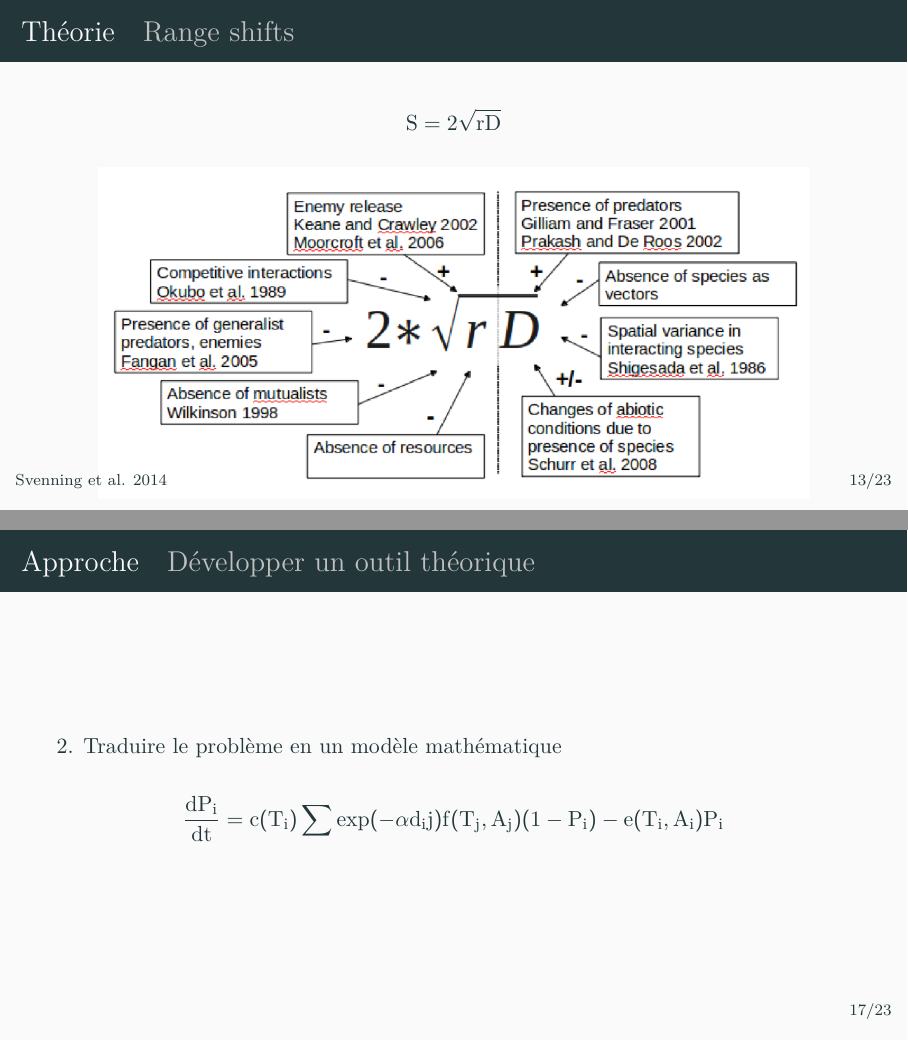
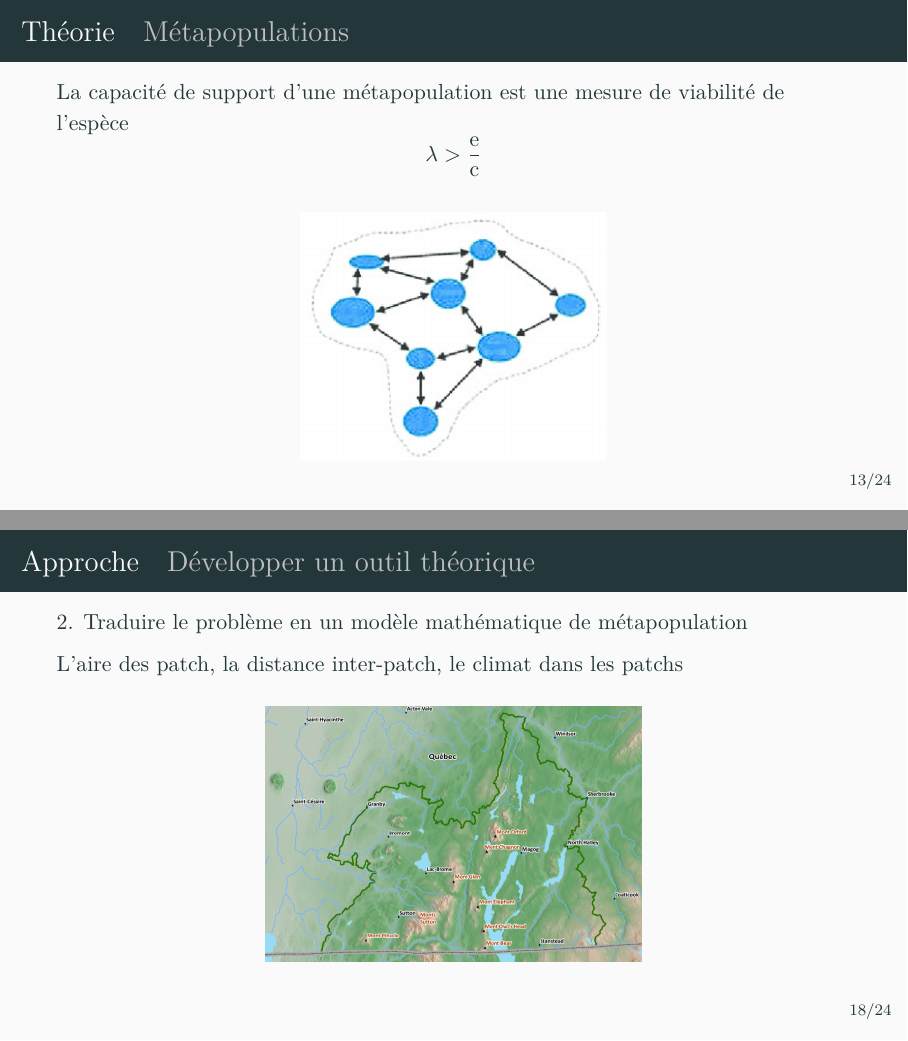
Before and after one commit to vcameron1/Talk_interactions, LaTeX slides (VC_Seminaire1_Msc.tex): pages 14 and 20 of 26 before the commit and pages 14 and 21 of 27 after it, joined at a grey line. Compiled offline with XeLaTeX; a missing font is replaced by an installed copy or a similar font.

Commit message:
Added to Metapop theory

```diff
--- a/VC_Seminaire1_Msc.tex
+++ b/VC_Seminaire1_Msc.tex
@@ -409,3 +416,18 @@ Les \textbf{interactions biotiques} sont d'importantes forces modulaires des lim
+\begin{frame}{Théorie\hskip 1em \mdseries{\textcolor{lightgray}{Métapopulations}}}
+
+  La \textbf{capacité de support} d'une métapopulation est une mesure de viabilité de l'espèce
+  $$\lambda > \frac{e}{c}$$
+  \begin{figure}
+    \includegraphics[width=.60\paperheight]{figs/metapop2.png}
+  \end{figure}
+
+\end{frame}
+
+%% La capacité de support est en quelque sorte une mesure du risque d'extinction de l'espèce; c'est une mesure de la structure de l'habitat (# patch, aire des patch; distances) tel qu'expérimenté par l'espèce sur sa persistence
+%% Intéressent pour mesurer l'impact d'un changement climatique sur une espèce à l'échelle régionale; différence dans la viabilité
+%% Intéressent pour mesurer l'impact des interactions sur la réponse espèce à l'échelle régionale; différence dans le risque d'extinction avant-après
+%% La capacité de support d'une métapopulation est l'équilibre entre les estinctions locales et les colonisations de patch vides
+%% Pour une métapopulation réaliste (spatiale) qui représente un paysage, la persistence est défénie par la structure du paysage
 
 %%%%%%%%%%%%%%%%%%%%%%%%%%%%%%%%%%%%%%%%%%%%%%%%%%%%%%%%%%%%%%%%%%%%%%%%%%%%%%%%%
 % % %
@@ -485,13 +507,24 @@ $$h(T) > \frac{e(T)}{c(T)}$$
 
 \begin{frame}{Approche\hskip 1em \mdseries{\textcolor{lightgray}{Développer un outil théorique}}}
 
-  2. Traduire le problème en un modèle mathématique
+  2. Traduire le problème en un modèle mathématique de métapopulation
 
-  \begin{equation*}
-    \frac{dP_i}{dt} = c(T_i) \sum{exp(-\alpha d_ij)} f(T_j,A_j)(1-P_i) - e(T_i,A_i)P_i
-  \end{equation*}
+  L'aire des patch, la distance inter-patch, le climat dans les patchs
+
+  %\begin{equation*}
+  %  \frac{dP_i}{dt} = c(T_i) \sum{exp(-\alpha d_ij)} f(T_j,A_j)(1-P_i) - e(T_i,A_i)P_i
+  %\end{equation*}
+
+  \begin{figure}
+    \includegraphics[height=.50\paperheight]{figs/appalaches.png}
+  \end{figure}
 
 \end{frame}
+
+%% Modèle réalistique (spatiallement explicite)
+%% Une équation pour la probabilité que chaque patch soit occuppée
+%% Prend en compte la distribution spatiale des patchs (montagnes) (aire, distance), le climat de chaque patch et la dispersion de l'espèce
+%%
 
 %%%%%%%%%%%%%%%%%%%%%%%%%%%%%%%%%%%%%%%%%%%%%%%%%%%%%%%%%%%%%%%%%%%%%%%%%%%%%%%%%
 % % %
```
Also changed, not shown: VC_Seminaire1_Msc.tex (21 more changed lines), 7 other files.
